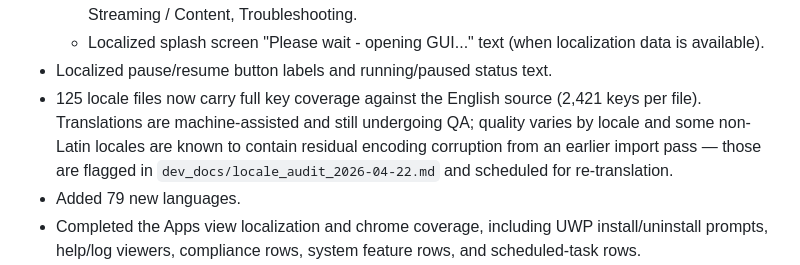
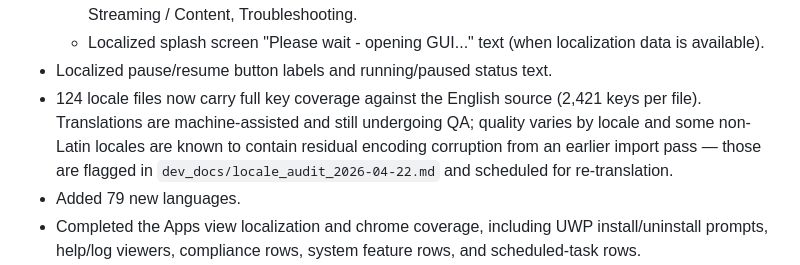
Before and after one commit to sdmanson8/Baseline_dev, a Markdown page: CHANGELOG.md, the part around the change. GitHub-like rendering.

Commit message:
Fix locale file count in CHANGELOG.md
Updated the number of locale files with full key coverage from 125 to 124, and noted ongoing QA for translations. Minor adjustments made to the changelog formatting.

```diff
--- a/CHANGELOG.md
+++ b/CHANGELOG.md
@@ -83,7 +83,7 @@ The format is based on [Keep a Changelog](https://keepachangelog.com/), and this
   - Localized gaming profile names and descriptions: Casual Gaming, Competitive Gaming, Streaming / Content, Troubleshooting.
   - Localized splash screen "Please wait - opening GUI..." text (when localization data is available).
 - Localized pause/resume button labels and running/paused status text.
-- 125 locale files now carry full key coverage against the English source (2,421 keys per file). Translations are machine-assisted and still undergoing QA; quality varies by locale and some non-Latin locales are known to contain residual encoding corruption from an earlier import pass — those are flagged in `dev_docs/locale_audit_2026-04-22.md` and scheduled for re-translation.
+- 124 locale files now carry full key coverage against the English source (2,421 keys per file). Translations are machine-assisted and still undergoing QA; quality varies by locale and some non-Latin locales are known to contain residual encoding corruption from an earlier import pass — those are flagged in `dev_docs/locale_audit_2026-04-22.md` and scheduled for re-translation.
 - Added 79 new languages.
 - Completed the Apps view localization and chrome coverage, including UWP install/uninstall prompts, help/log viewers, compliance rows, system feature rows, and scheduled-task rows.
 - Application catalog and execution overhaul
```
